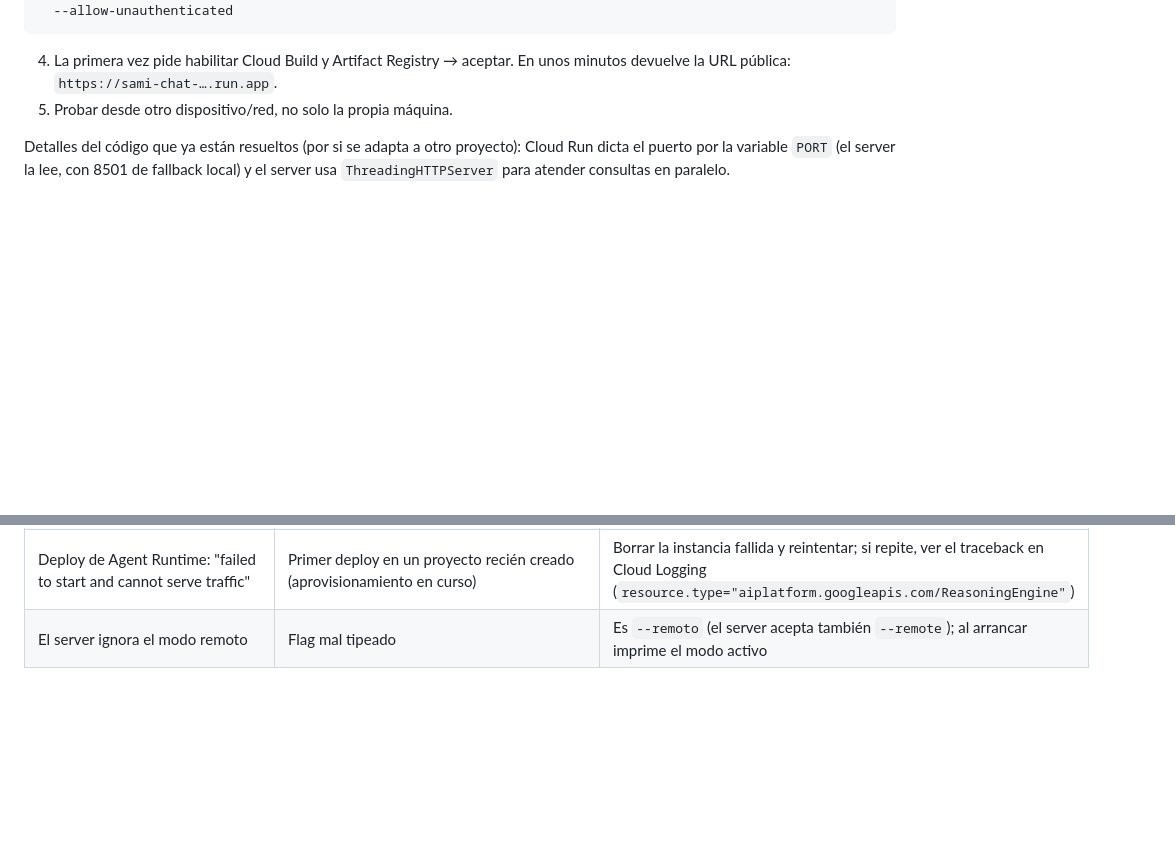
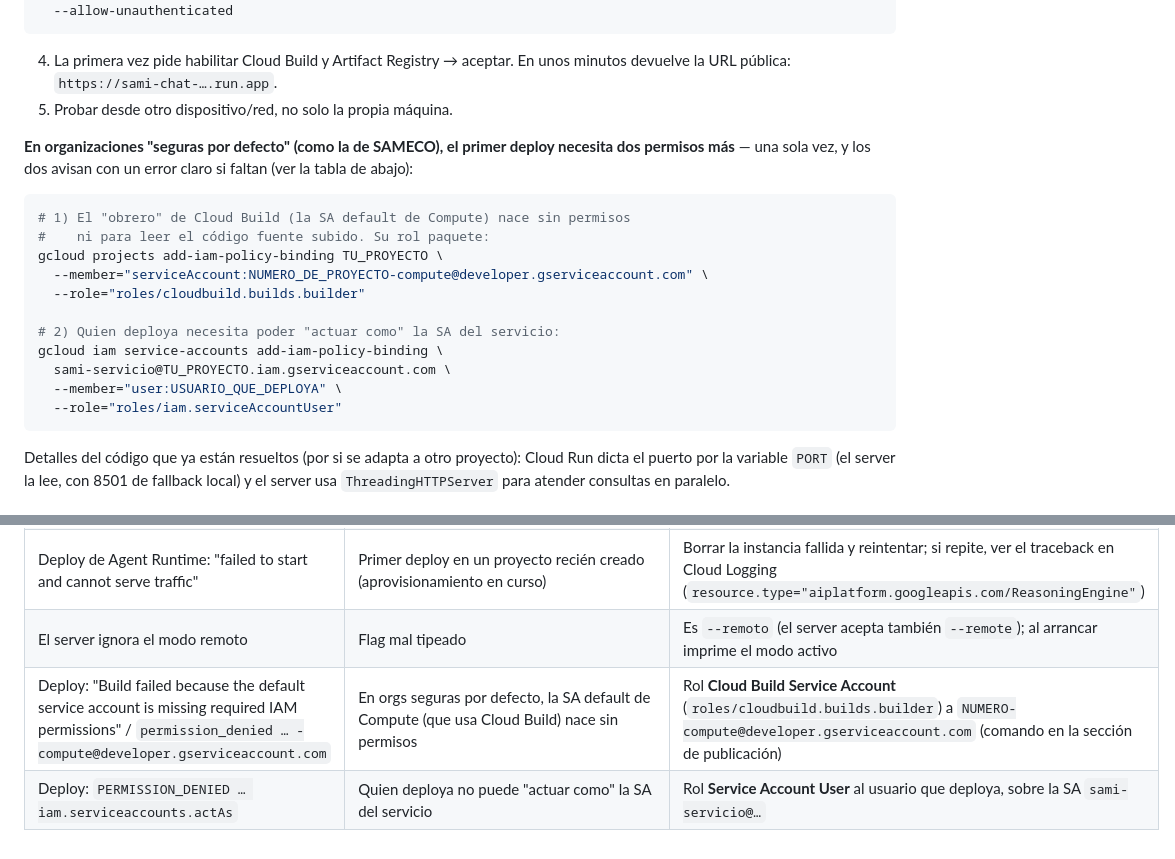
Before and after one commit to aletabu/SAMECO, a Markdown page: curso/instructivos/05_Publicacion_agente_Cloud_Run.md, 2 parts joined by grey strips. Drawn GitHub-style; blank space fills up the shorter version.

Commit message:
Instructivo E: permisos del primer deploy en orgs seguras por defecto (rol builder a la SA de Compute, actAs para quien deploya)
Co-Authored-By: Claude Fable 5 <noreply@anthropic.com>
Claude-Session: https://claude.ai/code/session_01XxaTTCronKb7F3qyZTnF5N

````diff
--- a/curso/instructivos/05_Publicacion_agente_Cloud_Run.md
+++ b/curso/instructivos/05_Publicacion_agente_Cloud_Run.md
@@ -85,6 +85,24 @@ gcloud run deploy sami-chat \
    En unos minutos devuelve la URL pública: `https://sami-chat-….run.app`.
 5. Probar desde otro dispositivo/red, no solo la propia máquina.
 
+**En organizaciones "seguras por defecto" (como la de SAMECO), el primer
+deploy necesita dos permisos más** — una sola vez, y los dos avisan con un
+error claro si faltan (ver la tabla de abajo):
+
+```bash
+# 1) El "obrero" de Cloud Build (la SA default de Compute) nace sin permisos
+#    ni para leer el código fuente subido. Su rol paquete:
+gcloud projects add-iam-policy-binding TU_PROYECTO \
+  --member="serviceAccount:NUMERO_DE_PROYECTO-compute@developer.gserviceaccount.com" \
+  --role="roles/cloudbuild.builds.builder"
+
+# 2) Quien deploya necesita poder "actuar como" la SA del servicio:
+gcloud iam service-accounts add-iam-policy-binding \
+  sami-servicio@TU_PROYECTO.iam.gserviceaccount.com \
+  --member="user:USUARIO_QUE_DEPLOYA" \
+  --role="roles/iam.serviceAccountUser"
+```
+
 Detalles del código que ya están resueltos (por si se adapta a otro proyecto):
 Cloud Run dicta el puerto por la variable `PORT` (el server la lee, con 8501
 de fallback local) y el server usa `ThreadingHTTPServer` para atender
@@ -111,3 +129,5 @@ consultas en paralelo.
 | "La creación de claves de la cuenta de servicio está inhabilitada" | Política de la organización (`iam.disableServiceAccountKeyCreation`) | No pelearla: usar la SA **adjunta** a Cloud Run (este instructivo) |
 | Deploy de Agent Runtime: "failed to start and cannot serve traffic" | Primer deploy en un proyecto recién creado (aprovisionamiento en curso) | Borrar la instancia fallida y reintentar; si repite, ver el traceback en Cloud Logging (`resource.type="aiplatform.googleapis.com/ReasoningEngine"`) |
 | El server ignora el modo remoto | Flag mal tipeado | Es `--remoto` (el server acepta también `--remote`); al arrancar imprime el modo activo |
+| Deploy: "Build failed because the default service account is missing required IAM permissions" / `permission_denied … -compute@developer.gserviceaccount.com` | En orgs seguras por defecto, la SA default de Compute (que usa Cloud Build) nace sin permisos | Rol **Cloud Build Service Account** (`roles/cloudbuild.builds.builder`) a `NUMERO-compute@developer.gserviceaccount.com` (comando en la sección de publicación) |
+| Deploy: `PERMISSION_DENIED … iam.serviceaccounts.actAs` | Quien deploya no puede "actuar como" la SA del servicio | Rol **Service Account User** al usuario que deploya, sobre la SA `sami-servicio@…` |
````
